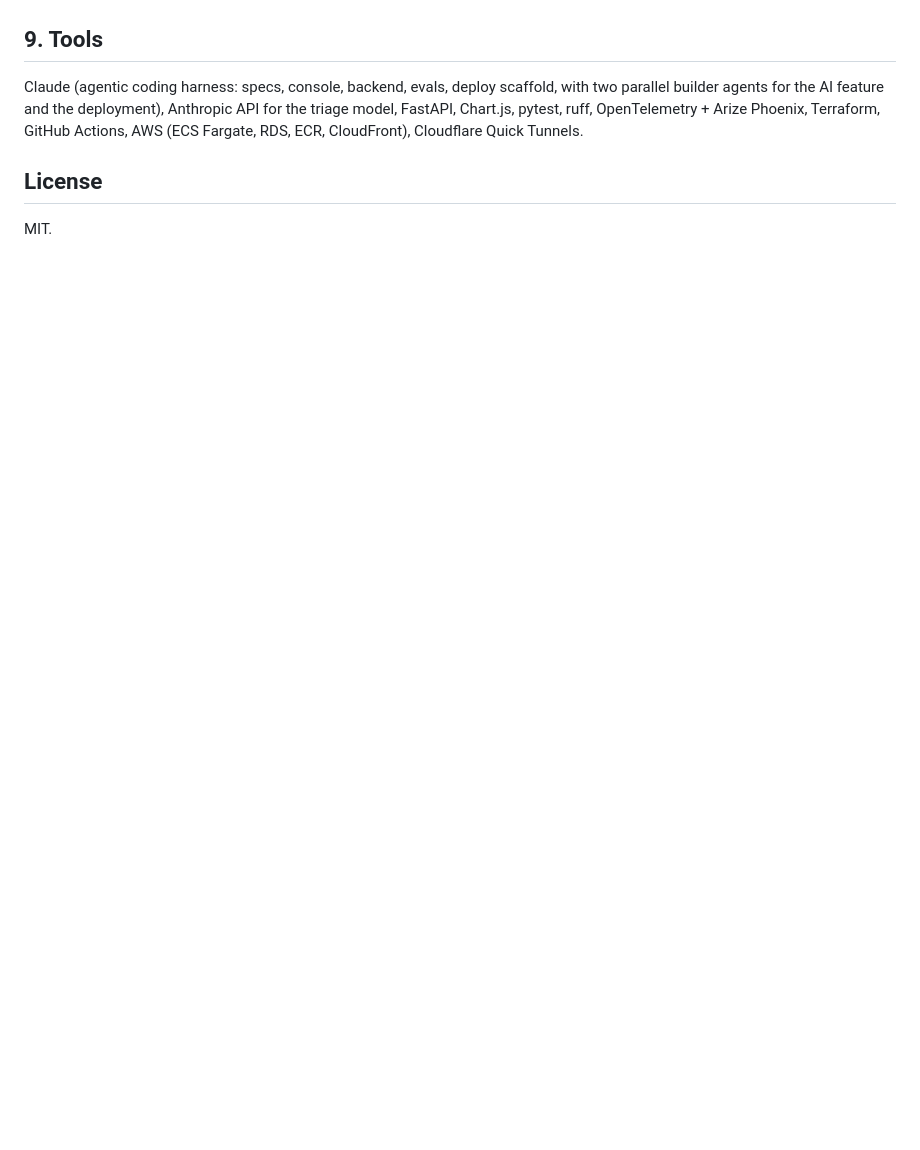
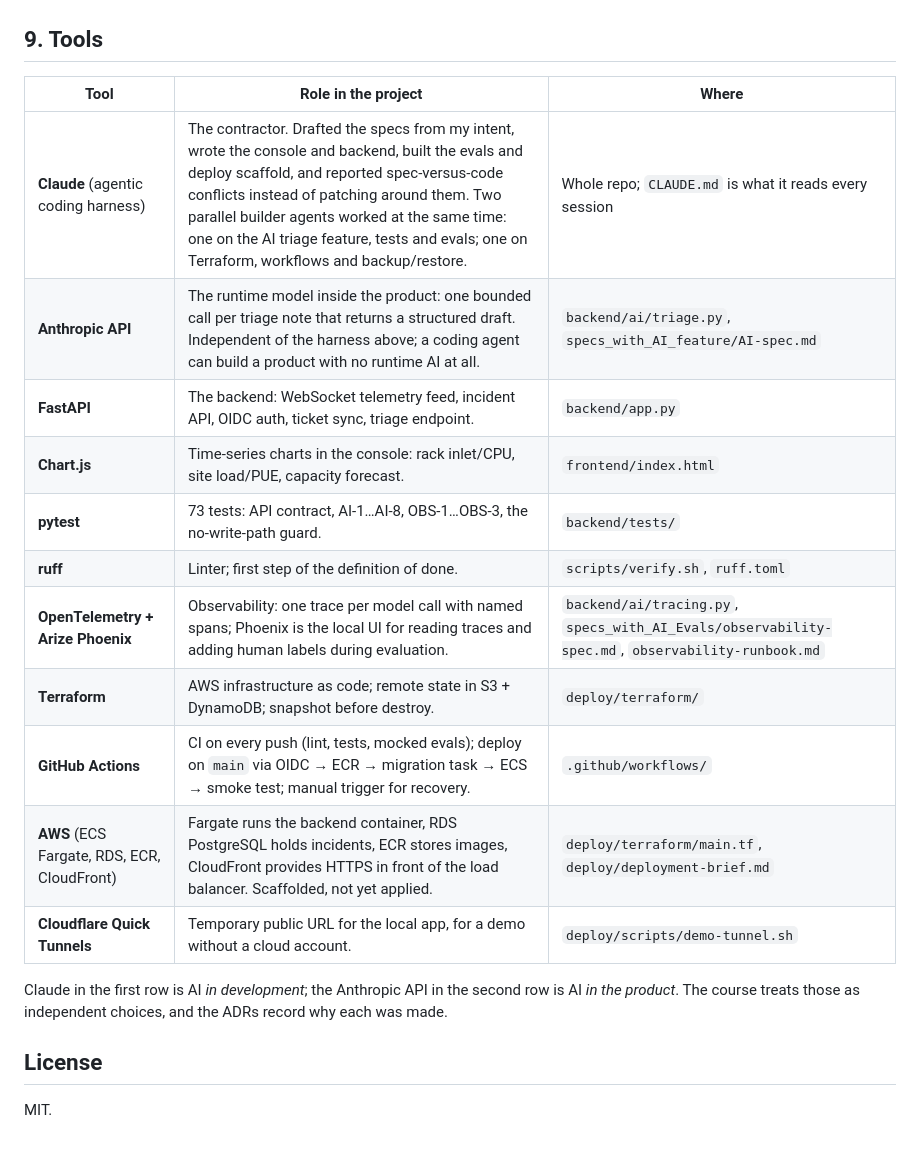
Before and after one commit to vaidkamal/Agentic-AI-Coding-dc-aiops, a Markdown page: README.md, the part around one of its changes. Rendered like a GitHub page; blank space fills up the shorter version.

Commit message:
README: what-remains table

```diff
--- a/README.md
+++ b/README.md
@@ -115,7 +121,21 @@ Deployment: `deploy/deployment-brief.md` (services, permissions, cost drivers, w
 
 ## 9. Tools
 
-Claude (agentic coding harness: specs, console, backend, evals, deploy scaffold, with two parallel builder agents for the AI feature and the deployment), Anthropic API for the triage model, FastAPI, Chart.js, pytest, ruff, OpenTelemetry + Arize Phoenix, Terraform, GitHub Actions, AWS (ECS Fargate, RDS, ECR, CloudFront), Cloudflare Quick Tunnels.
+| Tool | Role in the project | Where |
+|---|---|---|
+| **Claude** (agentic coding harness) | The contractor. Drafted the specs from my intent, wrote the console and backend, built the evals and deploy scaffold, and reported spec-versus-code conflicts instead of patching around them. Two parallel builder agents worked at the same time: one on the AI triage feature, tests and evals; one on Terraform, workflows and backup/restore. | Whole repo; `CLAUDE.md` is what it reads every session |
+| **Anthropic API** | The runtime model inside the product: one bounded call per triage note that returns a structured draft. Independent of the harness above; a coding agent can build a product with no runtime AI at all. | `backend/ai/triage.py`, `specs_with_AI_feature/AI-spec.md` |
+| **FastAPI** | The backend: WebSocket telemetry feed, incident API, OIDC auth, ticket sync, triage endpoint. | `backend/app.py` |
+| **Chart.js** | Time-series charts in the console: rack inlet/CPU, site load/PUE, capacity forecast. | `frontend/index.html` |
+| **pytest** | 73 tests: API contract, AI-1…AI-8, OBS-1…OBS-3, the no-write-path guard. | `backend/tests/` |
+| **ruff** | Linter; first step of the definition of done. | `scripts/verify.sh`, `ruff.toml` |
+| **OpenTelemetry + Arize Phoenix** | Observability: one trace per model call with named spans; Phoenix is the local UI for reading traces and adding human labels during evaluation. | `backend/ai/tracing.py`, `specs_with_AI_Evals/observability-spec.md`, `observability-runbook.md` |
+| **Terraform** | AWS infrastructure as code; remote state in S3 + DynamoDB; snapshot before destroy. | `deploy/terraform/` |
+| **GitHub Actions** | CI on every push (lint, tests, mocked evals); deploy on `main` via OIDC → ECR → migration task → ECS → smoke test; manual trigger for recovery. | `.github/workflows/` |
+| **AWS** (ECS Fargate, RDS, ECR, CloudFront) | Fargate runs the backend container, RDS PostgreSQL holds incidents, ECR stores images, CloudFront provides HTTPS in front of the load balancer. Scaffolded, not yet applied. | `deploy/terraform/main.tf`, `deploy/deployment-brief.md` |
+| **Cloudflare Quick Tunnels** | Temporary public URL for the local app, for a demo without a cloud account. | `deploy/scripts/demo-tunnel.sh` |
+
+Claude in the first row is AI *in development*; the Anthropic API in the second row is AI *in the product*. The course treats those as independent choices, and the ADRs record why each was made.
 
 ## License
 
```
Also changed, not shown: other parts of README.md (+10 -4 lines).
